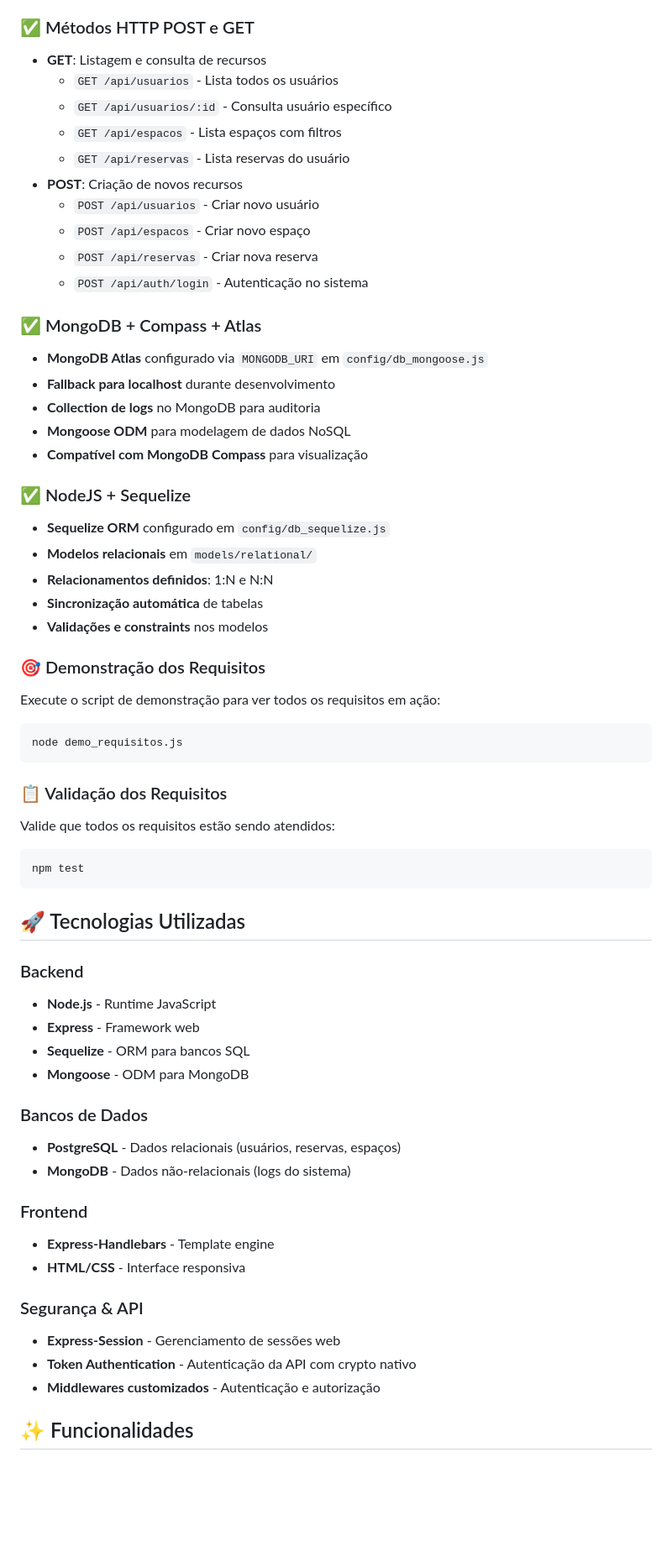
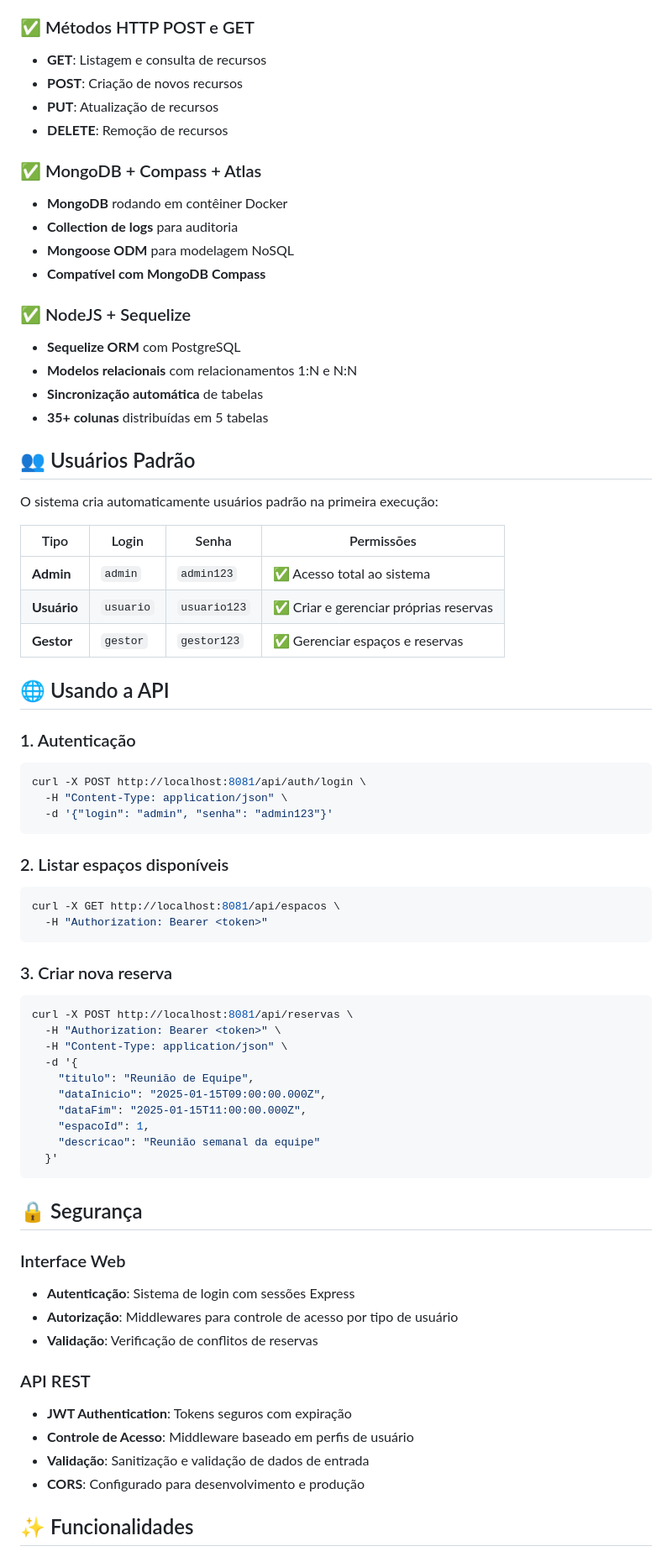
Before and after one commit to oguarni/web-2, a Markdown page: README.md, the part around one of its changes. Shown at 84% size. GitHub-like rendering; blank space fills up the shorter version.

````diff
--- a/README.md
+++ b/README.md
@@ -30,62 +157,73 @@ Este sistema permite o gerenciamento eficiente de reservas de espaços, com cont
 
 ### ✅ Métodos HTTP POST e GET
 - **GET**: Listagem e consulta de recursos
-  - `GET /api/usuarios` - Lista todos os usuários
-  - `GET /api/usuarios/:id` - Consulta usuário específico
-  - `GET /api/espacos` - Lista espaços com filtros
-  - `GET /api/reservas` - Lista reservas do usuário
 - **POST**: Criação de novos recursos
-  - `POST /api/usuarios` - Criar novo usuário
-  - `POST /api/espacos` - Criar novo espaço
-  - `POST /api/reservas` - Criar nova reserva
-  - `POST /api/auth/login` - Autenticação no sistema
+- **PUT**: Atualização de recursos
+- **DELETE**: Remoção de recursos
 
 ### ✅ MongoDB + Compass + Atlas
-- **MongoDB Atlas** configurado via `MONGODB_URI` em `config/db_mongoose.js`
-- **Fallback para localhost** durante desenvolvimento
-- **Collection de logs** no MongoDB para auditoria
-- **Mongoose ODM** para modelagem de dados NoSQL
-- **Compatível com MongoDB Compass** para visualização
+- **MongoDB** rodando em contêiner Docker
+- **Collection de logs** para auditoria
+- **Mongoose ODM** para modelagem NoSQL
+- **Compatível com MongoDB Compass**
 
 ### ✅ NodeJS + Sequelize
-- **Sequelize ORM** configurado em `config/db_sequelize.js`
-- **Modelos relacionais** em `models/relational/`
-- **Relacionamentos definidos**: 1:N e N:N
+- **Sequelize ORM** com PostgreSQL
+- **Modelos relacionais** com relacionamentos 1:N e N:N
 - **Sincronização automática** de tabelas
-- **Validações e constraints** nos modelos
+- **35+ colunas** distribuídas em 5 tabelas
 
-### 🎯 Demonstração dos Requisitos
-Execute o script de demonstração para ver todos os requisitos em ação:
+## 👥 Usuários Padrão
+
+O sistema cria automaticamente usuários padrão na primeira execução:
+
+| Tipo | Login | Senha | Permissões |
+|------|-------|-------|------------|
+| **Admin** | `admin` | `admin123` | ✅ Acesso total ao sistema |
+| **Usuário** | `usuario` | `usuario123` | ✅ Criar e gerenciar próprias reservas |
+| **Gestor** | `gestor` | `gestor123` | ✅ Gerenciar espaços e reservas |
+
+## 🌐 Usando a API
+
+### 1. Autenticação
 ```bash
-node demo_requisitos.js
+curl -X POST http://localhost:8081/api/auth/login \
+  -H "Content-Type: application/json" \
+  -d '{"login": "admin", "senha": "admin123"}'
 ```
 
-### 📋 Validação dos Requisitos
-Valide que todos os requisitos estão sendo atendidos:
+### 2. Listar espaços disponíveis
 ```bash
-npm test
+curl -X GET http://localhost:8081/api/espacos \
+  -H "Authorization: Bearer <token>"
 ```
 
-## 🚀 Tecnologias Utilizadas
+### 3. Criar nova reserva
+```bash
+curl -X POST http://localhost:8081/api/reservas \
+  -H "Authorization: Bearer <token>" \
+  -H "Content-Type: application/json" \
+  -d '{
+    "titulo": "Reunião de Equipe",
+    "dataInicio": "2025-01-15T09:00:00.000Z",
+    "dataFim": "2025-01-15T11:00:00.000Z",
+    "espacoId": 1,
+    "descricao": "Reunião semanal da equipe"
+  }'
+```
 
-### Backend
-- **Node.js** - Runtime JavaScript
-- **Express** - Framework web
-- **Sequelize** - ORM para bancos SQL
-- **Mongoose** - ODM para MongoDB
+## 🔒 Segurança
 
-### Bancos de Dados
-- **PostgreSQL** - Dados relacionais (usuários, reservas, espaços)
-- **MongoDB** - Dados não-relacionais (logs do sistema)
+### Interface Web
+- **Autenticação**: Sistema de login com sessões Express
+- **Autorização**: Middlewares para controle de acesso por tipo de usuário
+- **Validação**: Verificação de conflitos de reservas
 
-### Frontend
-- **Express-Handlebars** - Template engine
-- **HTML/CSS** - Interface responsiva
-
-### Segurança & API
-- **Express-Session** - Gerenciamento de sessões web
-- **Token Authentication** - Autenticação da API com crypto nativo
-- **Middlewares customizados** - Autenticação e autorização
+### API REST
+- **JWT Authentication**: Tokens seguros com expiração
+- **Controle de Acesso**: Middleware baseado em perfis de usuário
+- **Validação**: Sanitização e validação de dados de entrada
+- **CORS**: Configurado para desenvolvimento e produção
 
 ## ✨ Funcionalidades
 
````
Also changed, not shown: other parts of README.md (+180 -371 lines).
